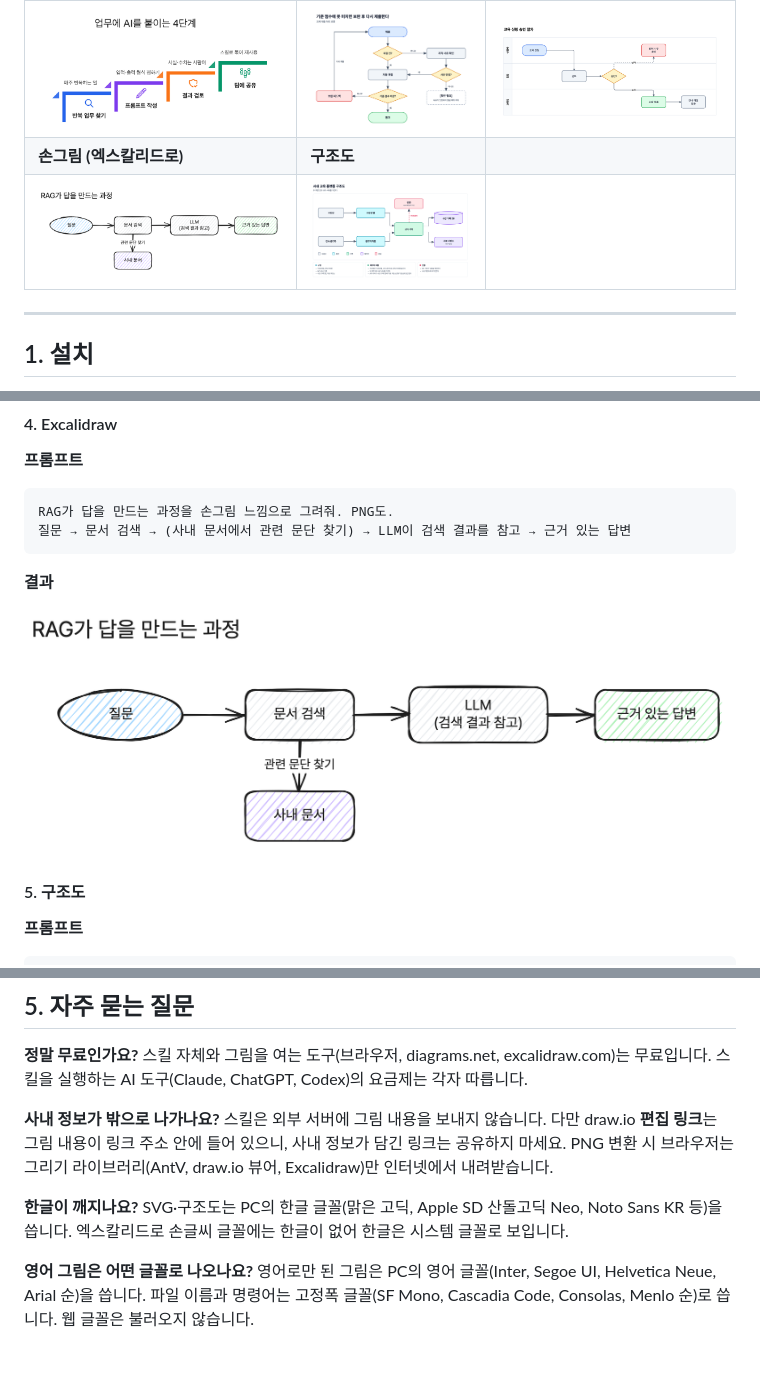
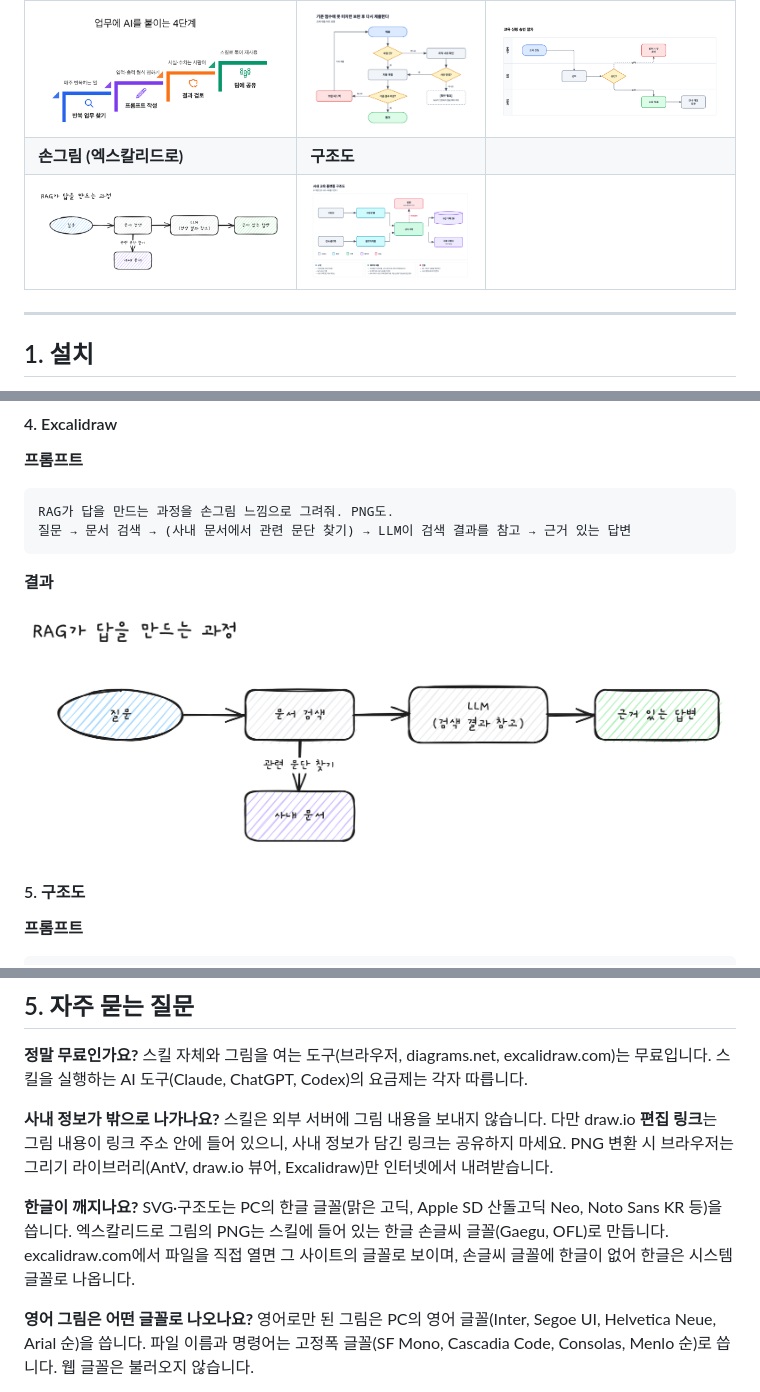
Before and after one commit to dschloe/one-page-diagrams, a Markdown page: README.md, 3 parts joined by grey strips. Rendered like a GitHub page; pictures changed too: examples/rag-sketch.png; blank space fills up the shorter version.

```diff
--- a/README.md
+++ b/README.md
@@ -250,7 +250,7 @@ Windows에서는 `python3` 대신 `python` 또는 `py`를 씁니다.
 스킬은 외부 서버에 그림 내용을 보내지 않습니다. 다만 draw.io **편집 링크**는 그림 내용이 링크 주소 안에 들어 있으니, 사내 정보가 담긴 링크는 공유하지 마세요. PNG 변환 시 브라우저는 그리기 라이브러리(AntV, draw.io 뷰어, Excalidraw)만 인터넷에서 내려받습니다.
 
 **한글이 깨지나요?**
-SVG·구조도는 PC의 한글 글꼴(맑은 고딕, Apple SD 산돌고딕 Neo, Noto Sans KR 등)을 씁니다. 엑스칼리드로 손글씨 글꼴에는 한글이 없어 한글은 시스템 글꼴로 보입니다.
+SVG·구조도는 PC의 한글 글꼴(맑은 고딕, Apple SD 산돌고딕 Neo, Noto Sans KR 등)을 씁니다. 엑스칼리드로 그림의 PNG는 스킬에 들어 있는 한글 손글씨 글꼴(Gaegu, OFL)로 만듭니다. excalidraw.com에서 파일을 직접 열면 그 사이트의 글꼴로 보이며, 손글씨 글꼴에 한글이 없어 한글은 시스템 글꼴로 나옵니다.
 
 **영어 그림은 어떤 글꼴로 나오나요?**
 영어로만 된 그림은 PC의 영어 글꼴(Inter, Segoe UI, Helvetica Neue, Arial 순)을 씁니다. 파일 이름과 명령어는 고정폭 글꼴(SF Mono, Cascadia Code, Consolas, Menlo 순)로 씁니다. 웹 글꼴은 불러오지 않습니다.
```
Also changed, not shown: NOTICE.md (+6 -0 lines), examples/retro-board.png, examples/supervised-vs-unsupervised.png, 5 other files.
